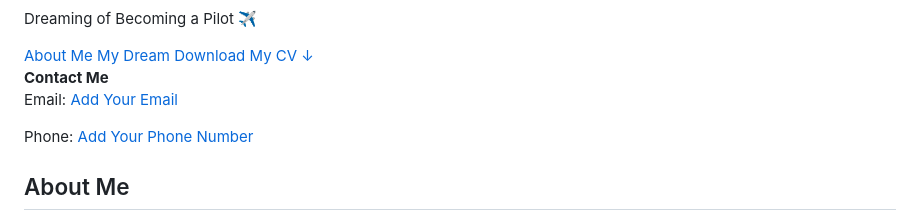
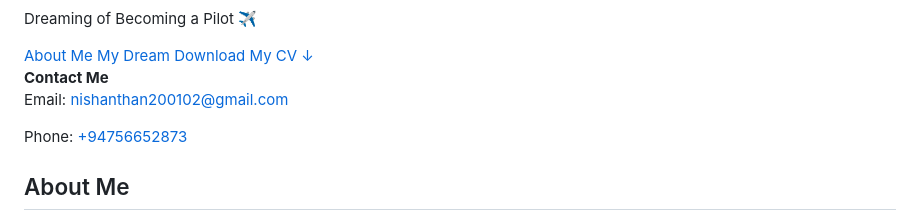
Before and after one commit to nishanthan200102-svg/nishanthan20012, a Markdown page: README.md, the part around the change. GitHub-like rendering.

```diff
--- a/README.md
+++ b/README.md
@@ -93,8 +93,8 @@ section{padding:20px}
 
   <div class="contact-mini">
     <strong>Contact Me</strong>
-    <p>Email: <a href="nishanthan200102@gmail.com">Add Your Email</a></p>
-    <p>Phone: <a href="+94756652873">Add Your Phone Number</a></p>
+    <p>Email: <a href="mailto:nishanthan200102@gmail.com">nishanthan200102@gmail.com</a></p>
+    <p>Phone: <a href="tel:+94756652873">+94756652873</a></p>
   </div>
 </div>
 
```
